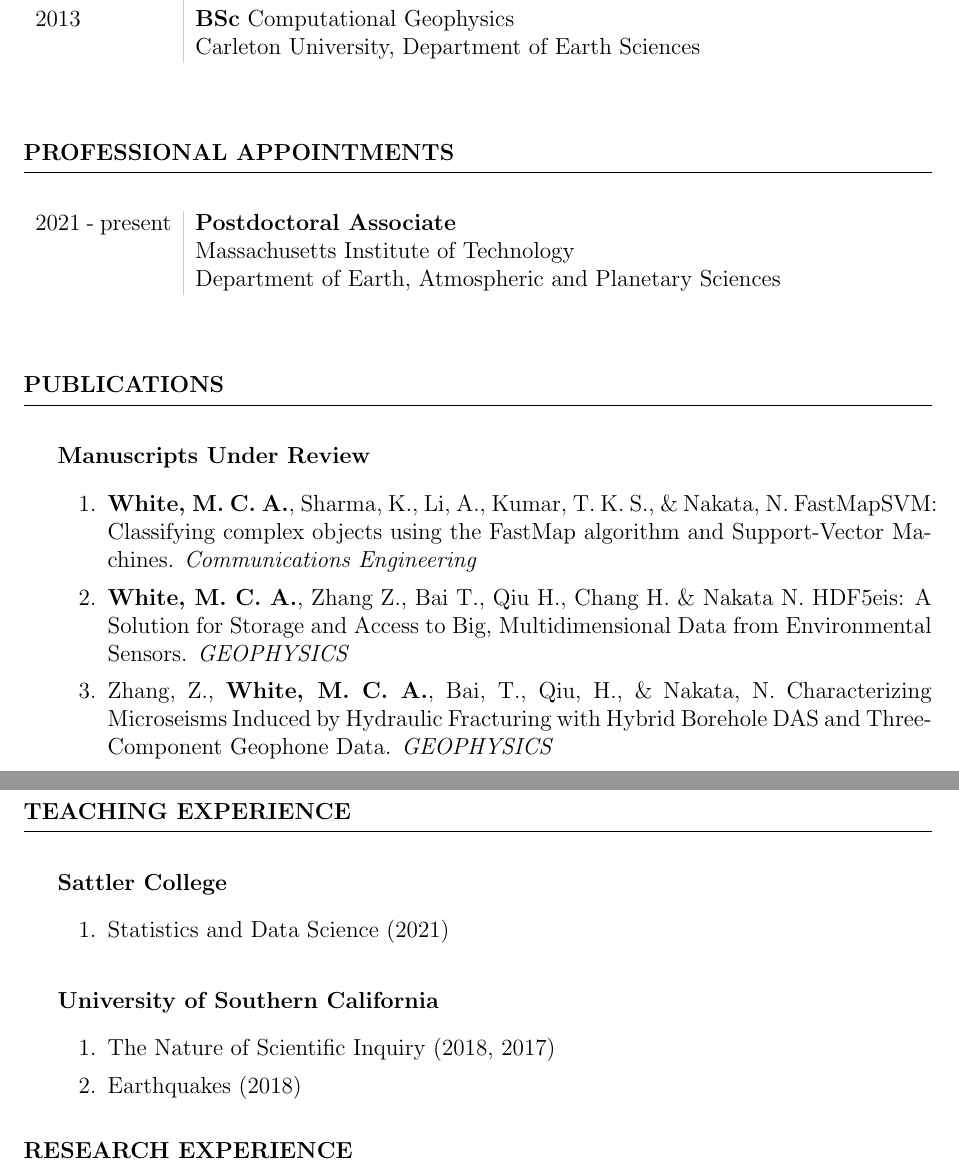
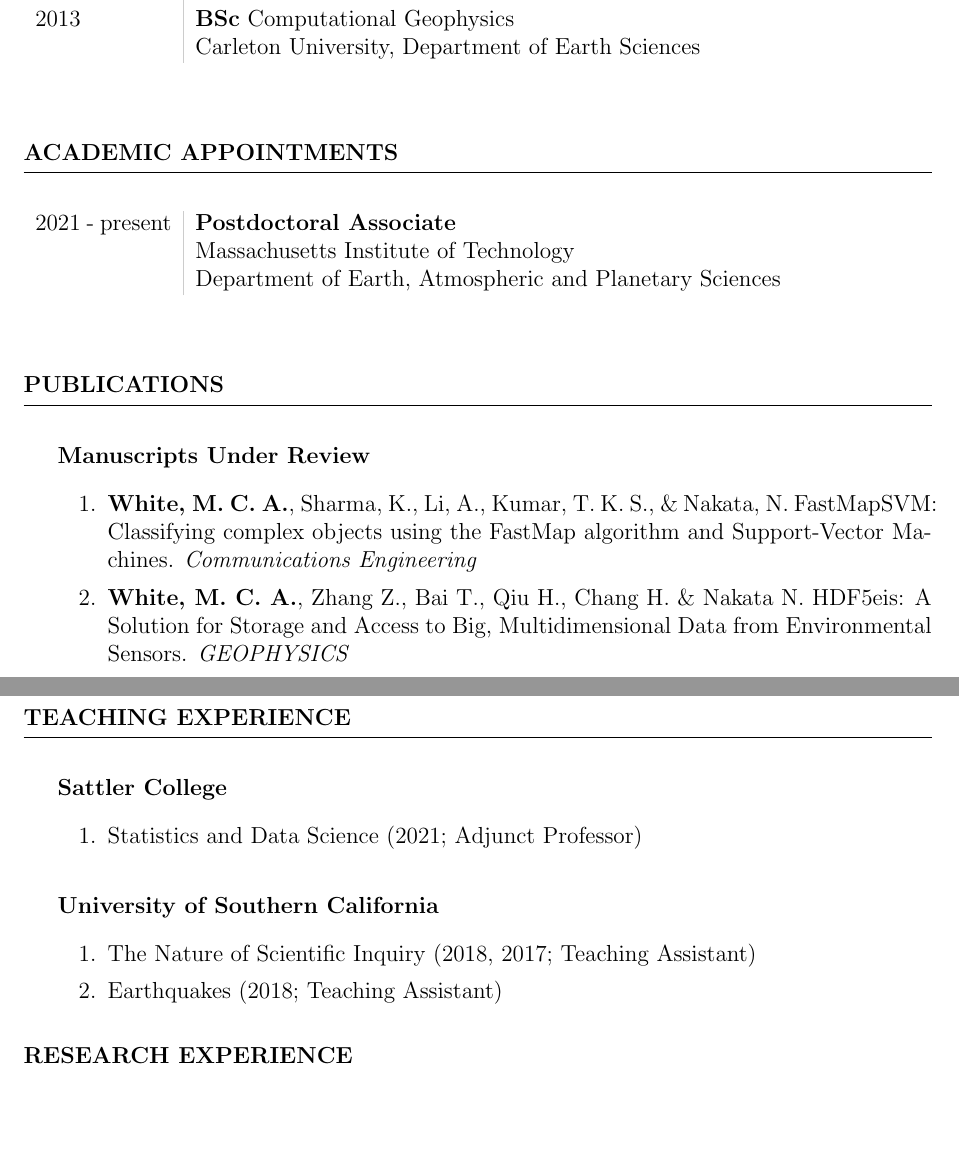
Before and after one commit to malcolmw/curriculum_vitae, a LaTeX CV (main.tex, which reads appointments.tex, publications.tex, teaching.tex): two parts of pages 1 and 6 of 7, joined at a grey line, cut so that both start at the same text, the shorter picture padded with empty space. Compiled offline with pdfLaTeX.

Commit message:
Update publications, teaching and appointments.

```diff
--- a/appointments.tex
+++ b/appointments.tex
@@ -1,4 +1,4 @@
-\begin{rSection}{Professional Appointments}
+\begin{rSection}{Academic Appointments}
 	\begin{timeline}
 		2021 - present & \textbf{Postdoctoral Associate}\\
 			& Massachusetts Institute of Technology\\
--- a/publications.tex
+++ b/publications.tex
@@ -5,7 +5,7 @@
 
 		\item \textbf{White, M.~C.~A.}, Zhang Z., Bai T., Qiu H., Chang H. \& Nakata N. HDF5eis: A Solution for Storage and Access to Big, Multidimensional Data from Environmental Sensors. \textit{GEOPHYSICS}
 
-		\item Zhang, Z., \textbf{White, M.~C.~A.}, Bai, T., Qiu, H., \& Nakata, N. Characterizing Microseisms Induced by Hydraulic Fracturing with Hybrid Borehole DAS and Three-Component Geophone Data. \textit{GEOPHYSICS}
+%		\item Zhang, Z., \textbf{White, M.~C.~A.}, Bai, T., Qiu, H., \& Nakata, N. Characterizing Microseisms Induced by Hydraulic Fracturing with Hybrid Borehole DAS and Three-Component Geophone Data. \textit{GEOPHYSICS}
 	\end{enumerate}
 	\subsubsection*{Refereed Journal Articles}
 		\begin{enumerate}
--- a/teaching.tex
+++ b/teaching.tex
@@ -1,11 +1,11 @@
 \begin{rSection}{Teaching Experience}
 	\subsubsection*{Sattler College}
 		\begin{enumerate}
-			\item Statistics and Data Science (2021)
+			\item Statistics and Data Science (2021; Adjunct Professor)
 		\end{enumerate}
 	\subsubsection*{University of Southern California}
 		\begin{enumerate}
-			\item The Nature of Scientific Inquiry (2018, 2017)
-			\item Earthquakes (2018)
+			\item The Nature of Scientific Inquiry (2018, 2017; Teaching Assistant)
+			\item Earthquakes (2018; Teaching Assistant)
 		\end{enumerate}
 \end{rSection}
```
Also changed, not shown: 2022-11-22_White_CV.pdf (added), main.pdf.
